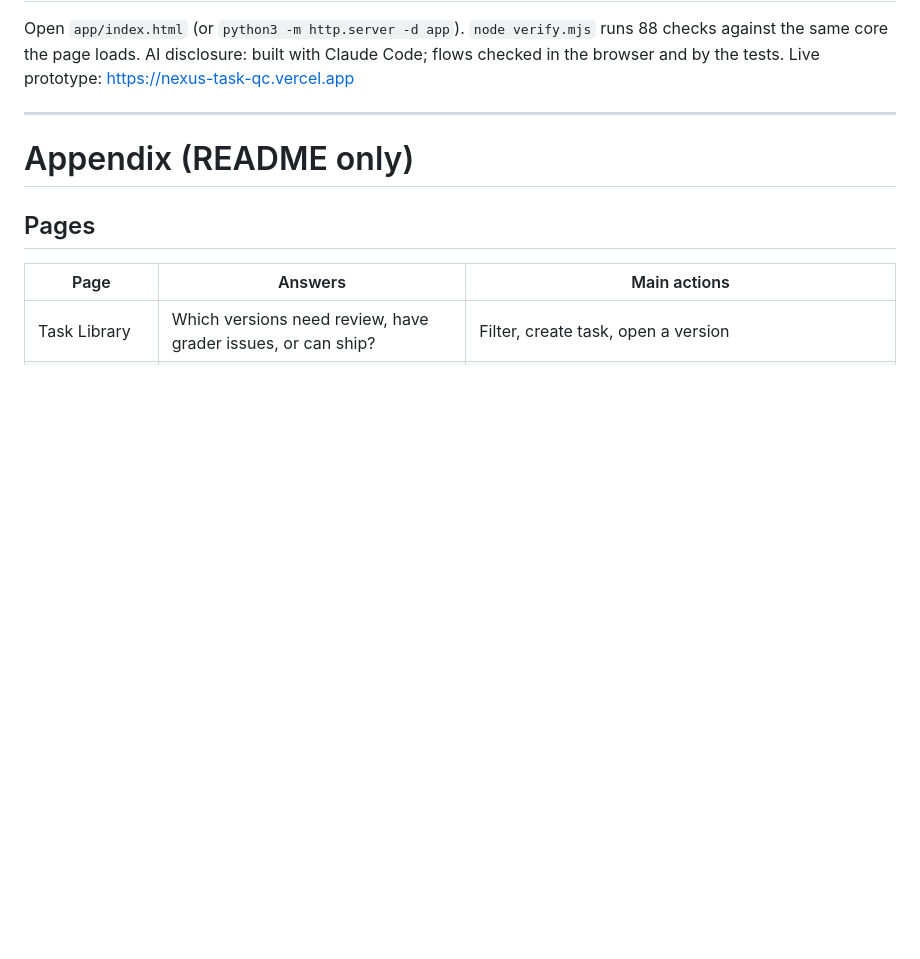
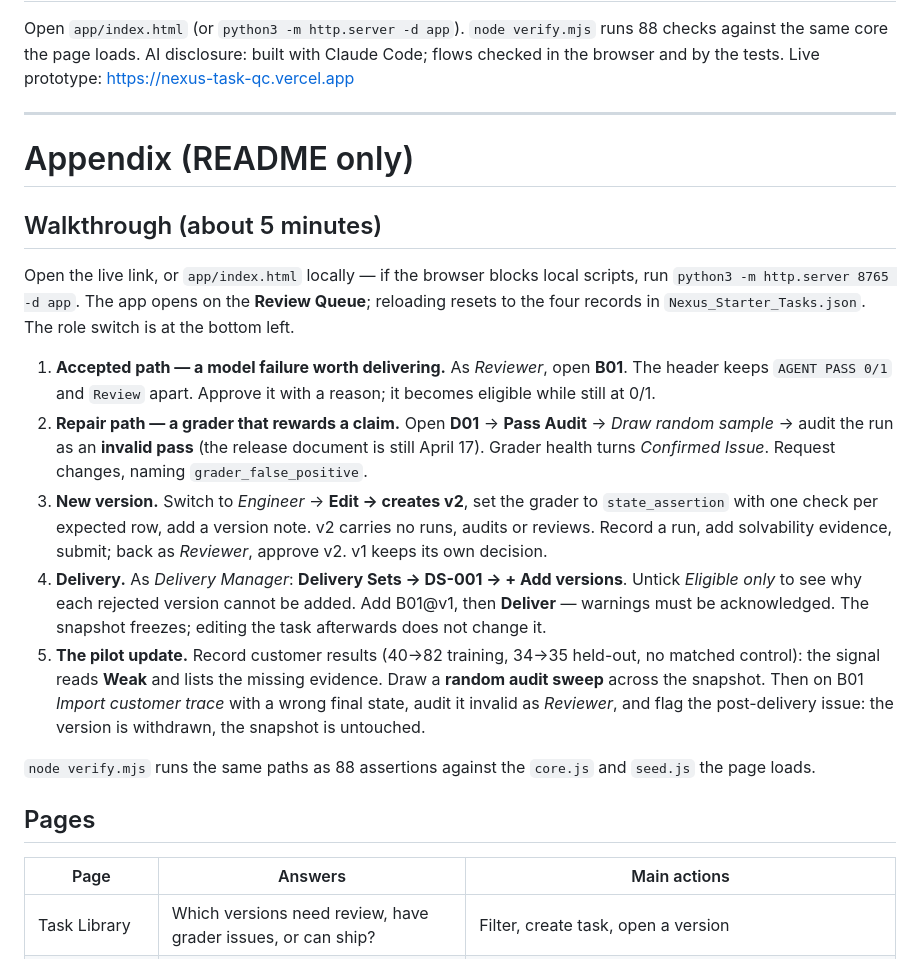
Before and after one commit to heatherluuu99/nexus-task-qc, a Markdown page: README.md, the part around the change. GitHub-like rendering; blank space fills up the shorter version.

Commit message:
Add a walkthrough to the README appendix

```diff
--- a/README.md
+++ b/README.md
@@ -85,6 +85,31 @@ Live prototype: https://nexus-task-qc.vercel.app
 
 # Appendix (README only)
 
+## Walkthrough (about 5 minutes)
+
+Open the live link, or `app/index.html` locally — if the browser blocks local scripts, run
+`python3 -m http.server 8765 -d app`. The app opens on the **Review Queue**; reloading resets to the
+four records in `Nexus_Starter_Tasks.json`. The role switch is at the bottom left.
+
+1. **Accepted path — a model failure worth delivering.** As *Reviewer*, open **B01**. The header keeps
+   `AGENT PASS 0/1` and `Review` apart. Approve it with a reason; it becomes eligible while still at 0/1.
+2. **Repair path — a grader that rewards a claim.** Open **D01** → **Pass Audit** → *Draw random sample* →
+   audit the run as an **invalid pass** (the release document is still April 17). Grader health turns
+   *Confirmed Issue*. Request changes, naming `grader_false_positive`.
+3. **New version.** Switch to *Engineer* → **Edit → creates v2**, set the grader to `state_assertion` with
+   one check per expected row, add a version note. v2 carries no runs, audits or reviews. Record a run, add
+   solvability evidence, submit; back as *Reviewer*, approve v2. v1 keeps its own decision.
+4. **Delivery.** As *Delivery Manager*: **Delivery Sets → DS-001 → + Add versions**. Untick *Eligible only*
+   to see why each rejected version cannot be added. Add B01@v1, then **Deliver** — warnings must be
+   acknowledged. The snapshot freezes; editing the task afterwards does not change it.
+5. **The pilot update.** Record customer results (40→82 training, 34→35 held-out, no matched control): the
+   signal reads **Weak** and lists the missing evidence. Draw a **random audit sweep** across the snapshot.
+   Then on B01 *Import customer trace* with a wrong final state, audit it invalid as *Reviewer*, and flag
+   the post-delivery issue: the version is withdrawn, the snapshot is untouched.
+
+`node verify.mjs` runs the same paths as 88 assertions against the `core.js` and `seed.js` the page loads.
+
+
 ## Pages
 
 | Page | Answers | Main actions |
```
